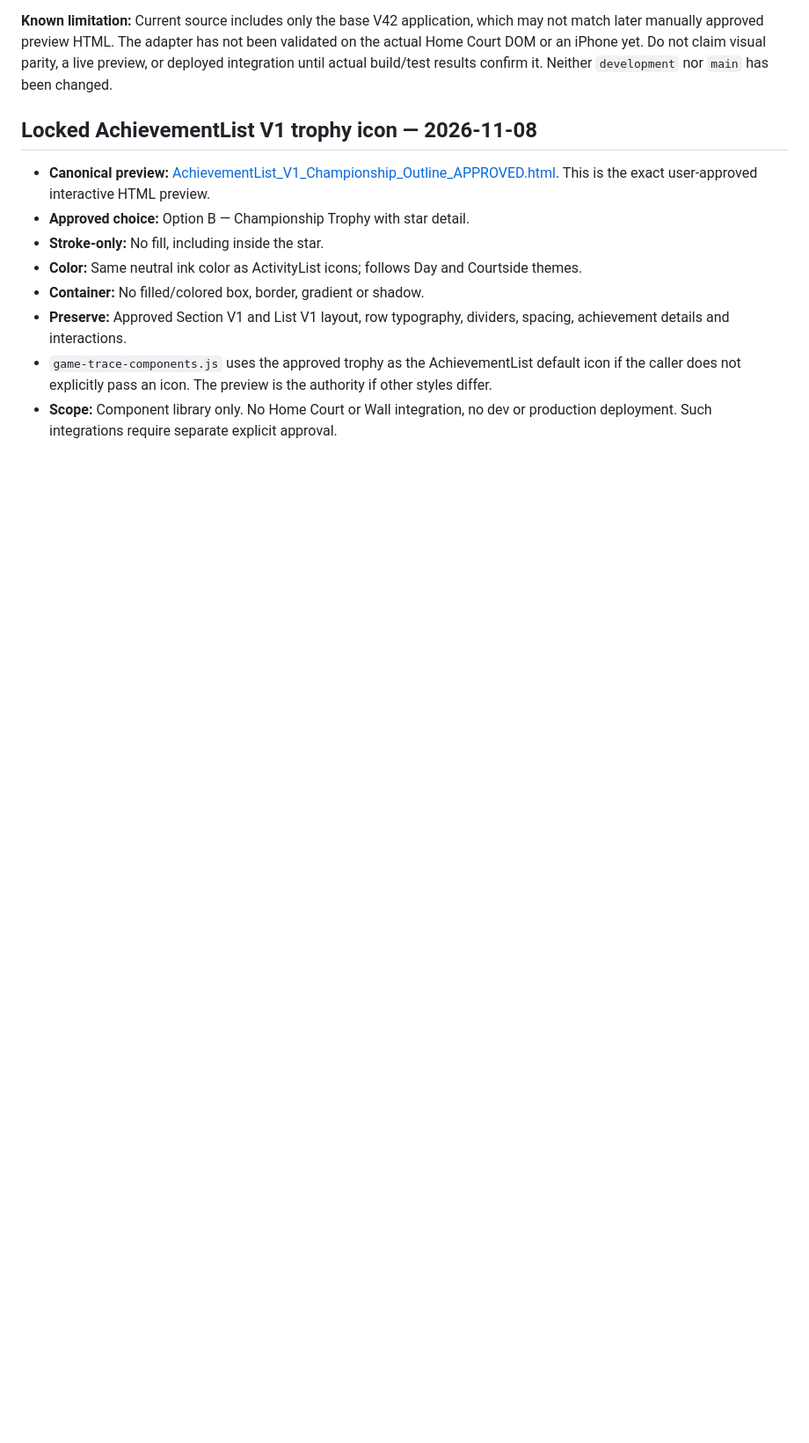
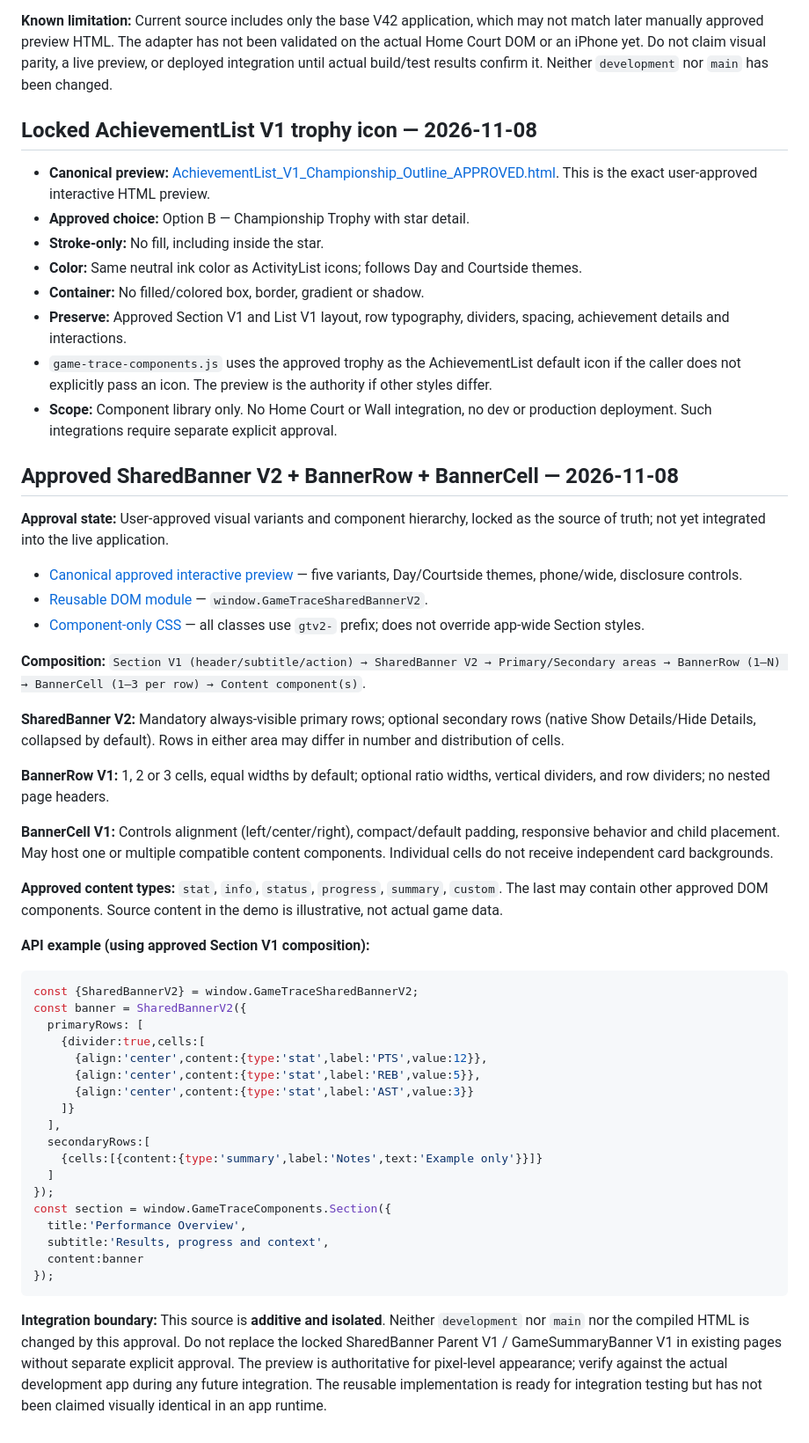
Before and after one commit to ohhigetit/gametrace, a Markdown page: components/README.md, the part around the change. Shown at 88% size. Drawn GitHub-style; blank space fills up the shorter version.

Commit message:
docs(components): lock SharedBanner V2 multirow 1–3 BannerCell design and API

````diff
--- a/components/README.md
+++ b/components/README.md
@@ -91,3 +91,46 @@ Original row DOM nodes, icons, click handlers, and View All actions are moved ra
 - **Preserve:** Approved Section V1 and List V1 layout, row typography, dividers, spacing, achievement details and interactions.
 - `game-trace-components.js` uses the approved trophy as the AchievementList default icon if the caller does not explicitly pass an icon. The preview is the authority if other styles differ.
 - **Scope:** Component library only. No Home Court or Wall integration, no dev or production deployment. Such integrations require separate explicit approval.
+
+## Approved SharedBanner V2 + BannerRow + BannerCell — 2026-11-08
+
+**Approval state:** User-approved visual variants and component hierarchy, locked as the source of truth; not yet integrated into the live application.
+
+- [Canonical approved interactive preview](approved/SharedBanner_V2_BannerCell_Content_Variants_APPROVED.html) — five variants, Day/Courtside themes, phone/wide, disclosure controls.
+- [Reusable DOM module](shared-banner-v2.js) — `window.GameTraceSharedBannerV2`.
+- [Component-only CSS](shared-banner-v2.css) — all classes use `gtv2-` prefix; does not override app-wide Section styles.
+
+**Composition:** `Section V1 (header/subtitle/action) → SharedBanner V2 → Primary/Secondary areas → BannerRow (1–N) → BannerCell (1–3 per row) → Content component(s)`.
+
+**SharedBanner V2:** Mandatory always-visible primary rows; optional secondary rows (native Show Details/Hide Details, collapsed by default). Rows in either area may differ in number and distribution of cells.
+
+**BannerRow V1:** 1, 2 or 3 cells, equal widths by default; optional ratio widths, vertical dividers, and row dividers; no nested page headers.
+
+**BannerCell V1:** Controls alignment (left/center/right), compact/default padding, responsive behavior and child placement. May host one or multiple compatible content components. Individual cells do not receive independent card backgrounds.
+
+**Approved content types:** `stat`, `info`, `status`, `progress`, `summary`, `custom`. The last may contain other approved DOM components. Source content in the demo is illustrative, not actual game data.
+
+**API example (using approved Section V1 composition):**
+
+```js
+const {SharedBannerV2} = window.GameTraceSharedBannerV2;
+const banner = SharedBannerV2({
+  primaryRows: [
+    {divider:true,cells:[
+      {align:'center',content:{type:'stat',label:'PTS',value:12}},
+      {align:'center',content:{type:'stat',label:'REB',value:5}},
+      {align:'center',content:{type:'stat',label:'AST',value:3}}
+    ]}
+  ],
+  secondaryRows:[
+    {cells:[{content:{type:'summary',label:'Notes',text:'Example only'}}]}
+  ]
+});
+const section = window.GameTraceComponents.Section({
+  title:'Performance Overview',
+  subtitle:'Results, progress and context',
+  content:banner
+});
+```
+
+**Integration boundary:** This source is **additive and isolated**. Neither `development` nor `main` nor the compiled HTML is changed by this approval. Do not replace the locked SharedBanner Parent V1 / GameSummaryBanner V1 in existing pages without separate explicit approval. The preview is authoritative for pixel-level appearance; verify against the actual development app during any future integration. The reusable implementation is ready for integration testing but has not been claimed visually identical in an app runtime.
````
